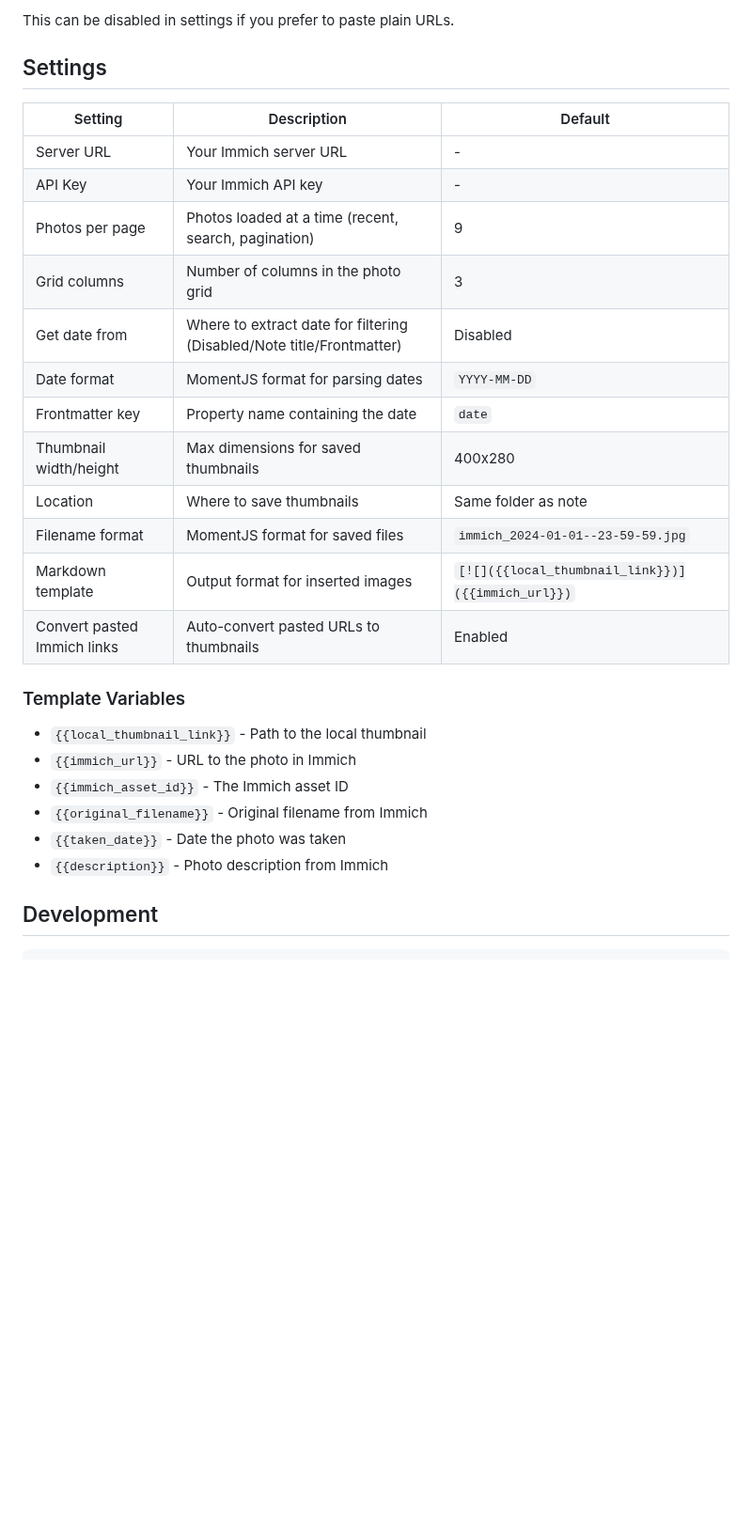
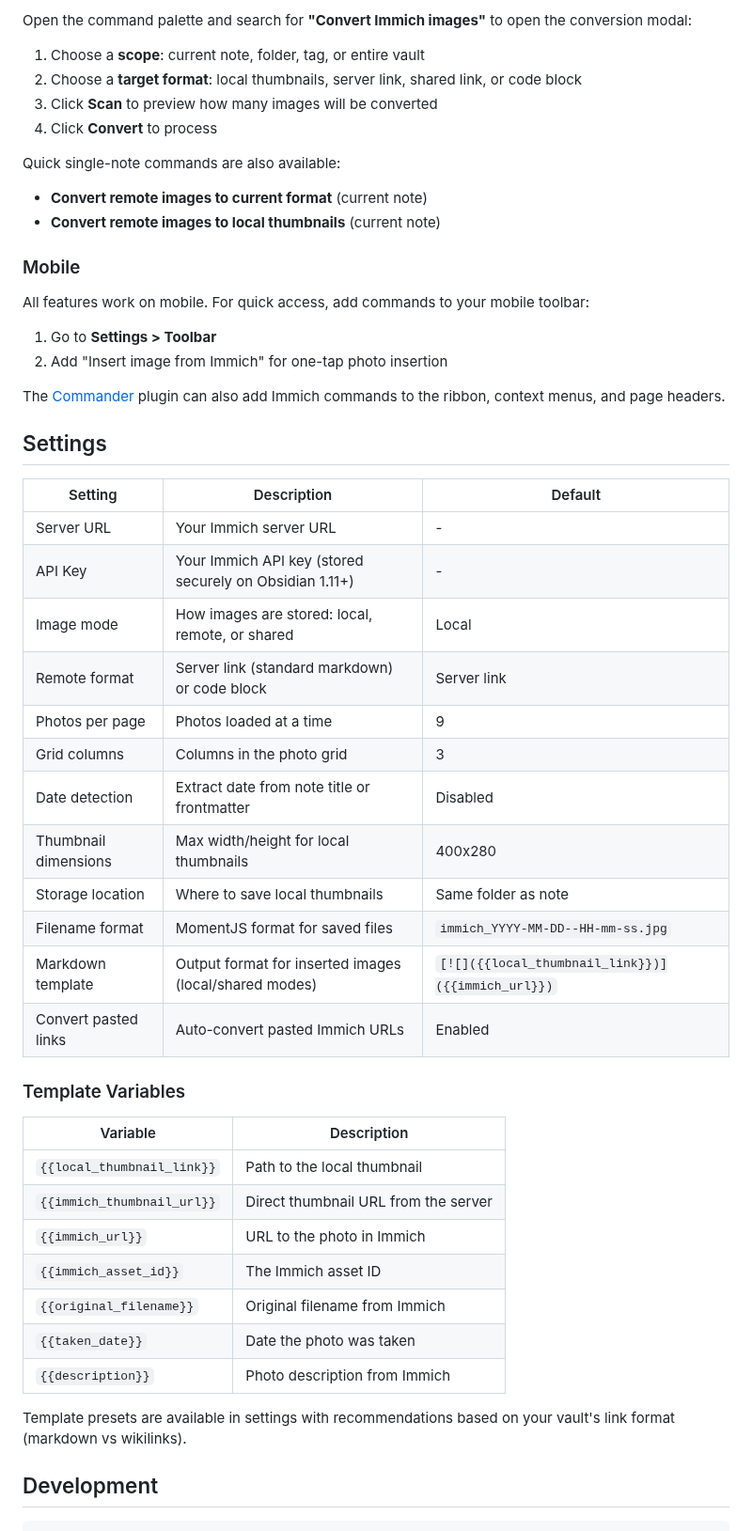
Before and after one commit to eikowagenknecht/obsidian-immich-picker, a Markdown page: README.md, the part around one of its changes. Shown at 94% size. GitHub-like rendering; blank space fills up the shorter version.

```diff
--- a/README.md
+++ b/README.md
@@ -90,31 +157,54 @@ When you copy a photo URL from Immich (e.g., `https://immich.example.com/photos/
 
-This can be disabled in settings if you prefer to paste plain URLs.
+Open the command palette and search for **"Convert Immich images"** to open the conversion modal:
+
+1. Choose a **scope**: current note, folder, tag, or entire vault
+2. Choose a **target format**: local thumbnails, server link, shared link, or code block
+3. Click **Scan** to preview how many images will be converted
+4. Click **Convert** to process
+
+Quick single-note commands are also available:
+- **Convert remote images to current format** (current note)
+- **Convert remote images to local thumbnails** (current note)
+
+### Mobile
+
+All features work on mobile. For quick access, add commands to your mobile toolbar:
+
+1. Go to **Settings > Toolbar**
+2. Add "Insert image from Immich" for one-tap photo insertion
+
+The [Commander](https://github.com/phibr0/obsidian-commander) plugin can also add Immich commands to the ribbon, context menus, and page headers.
 
 ## Settings
 
 | Setting | Description | Default |
 |---------|-------------|---------|
 | Server URL | Your Immich server URL | - |
-| API Key | Your Immich API key | - |
-| Photos per page | Photos loaded at a time (recent, search, pagination) | 9 |
-| Grid columns | Number of columns in the photo grid | 3 |
-| Get date from | Where to extract date for filtering (Disabled/Note title/Frontmatter) | Disabled |
-| Date format | MomentJS format for parsing dates | `YYYY-MM-DD` |
-| Frontmatter key | Property name containing the date | `date` |
-| Thumbnail width/height | Max dimensions for saved thumbnails | 400x280 |
-| Location | Where to save thumbnails | Same folder as note |
-| Filename format | MomentJS format for saved files | `immich_2024-01-01--23-59-59.jpg` |
-| Markdown template | Output format for inserted images | `[![]({{local_thumbnail_link}})]({{immich_url}})` |
-| Convert pasted Immich links | Auto-convert pasted URLs to thumbnails | Enabled |
+| API Key | Your Immich API key (stored securely on Obsidian 1.11+) | - |
+| Image mode | How images are stored: local, remote, or shared | Local |
+| Remote format | Server link (standard markdown) or code block | Server link |
+| Photos per page | Photos loaded at a time | 9 |
+| Grid columns | Columns in the photo grid | 3 |
+| Date detection | Extract date from note title or frontmatter | Disabled |
+| Thumbnail dimensions | Max width/height for local thumbnails | 400x280 |
+| Storage location | Where to save local thumbnails | Same folder as note |
+| Filename format | MomentJS format for saved files | `immich_YYYY-MM-DD--HH-mm-ss.jpg` |
+| Markdown template | Output format for inserted images (local/shared modes) | `[![]({{local_thumbnail_link}})]({{immich_url}})` |
+| Convert pasted links | Auto-convert pasted Immich URLs | Enabled |
 
 ### Template Variables
 
-- `{{local_thumbnail_link}}` - Path to the local thumbnail
-- `{{immich_url}}` - URL to the photo in Immich
-- `{{immich_asset_id}}` - The Immich asset ID
-- `{{original_filename}}` - Original filename from Immich
-- `{{taken_date}}` - Date the photo was taken
-- `{{description}}` - Photo description from Immich
+| Variable | Description |
+|----------|-------------|
+| `{{local_thumbnail_link}}` | Path to the local thumbnail |
+| `{{immich_thumbnail_url}}` | Direct thumbnail URL from the server |
+| `{{immich_url}}` | URL to the photo in Immich |
+| `{{immich_asset_id}}` | The Immich asset ID |
+| `{{original_filename}}` | Original filename from Immich |
+| `{{taken_date}}` | Date the photo was taken |
+| `{{description}}` | Photo description from Immich |
+
+Template presets are available in settings with recommendations based on your vault's link format (markdown vs wikilinks).
 
 ## Development
 
```
Also changed, not shown: other parts of README.md (+121 -33 lines), test-vault/Test Notes/Test Photo Insert.md (added, +32 -0 lines), docs/logo.png (added), 3 other files.
